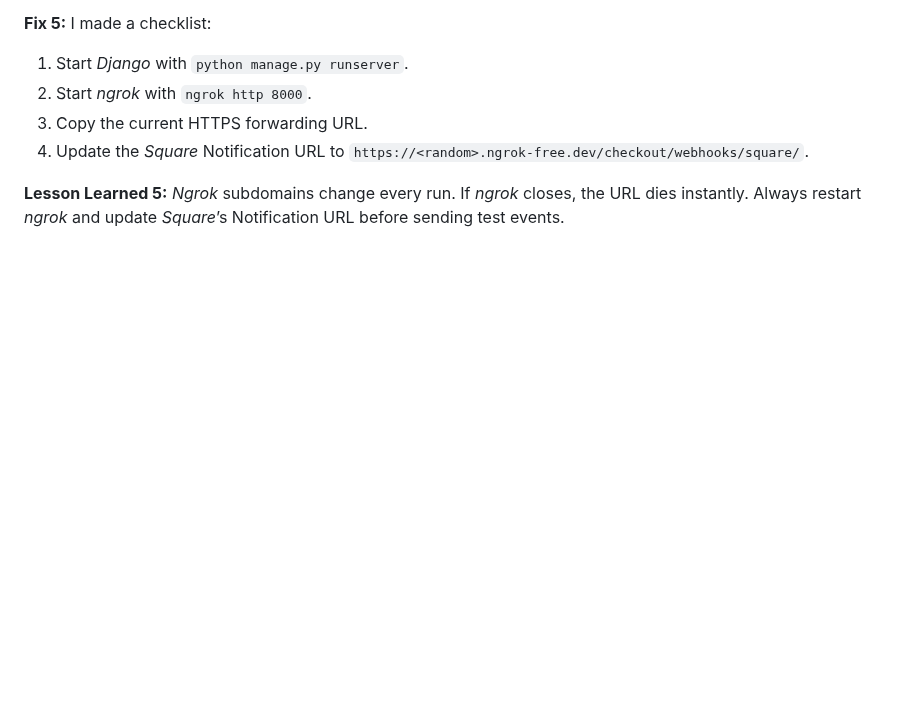
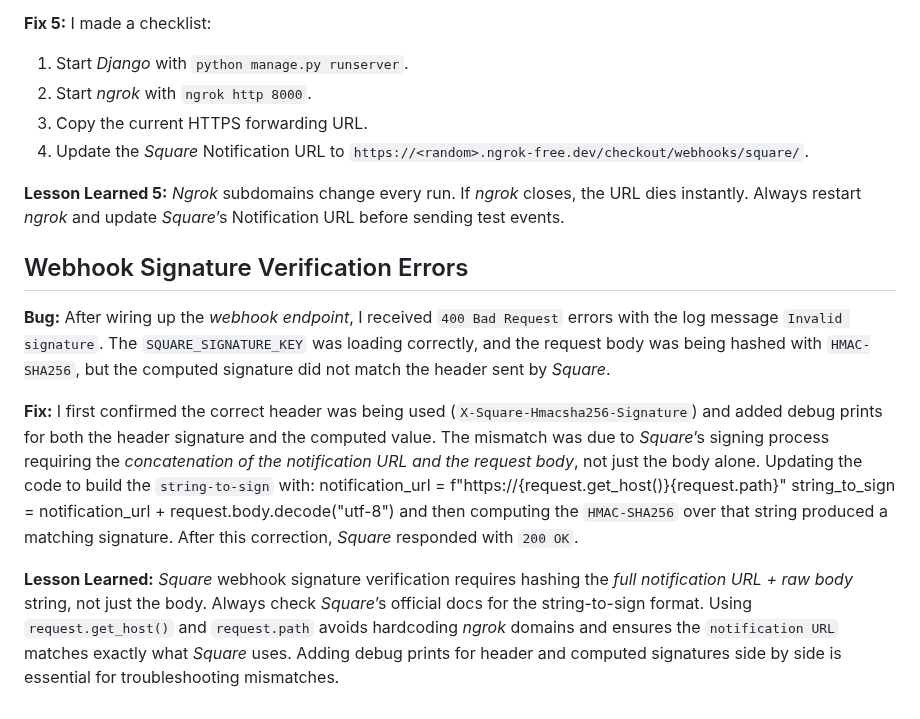
Before and after one commit to AxdeKlerk/SLP, a Markdown page: DEBUGGING.md, the part around the change. GitHub-like rendering; blank space fills up the shorter version.

Commit message:
Add webhook signature verification errors to DEBUGGING.md

```diff
--- a/DEBUGGING.md
+++ b/DEBUGGING.md
@@ -776,3 +776,14 @@ I made a checklist:
 
 **Lesson Learned 5:**
 *Ngrok* subdomains change every run. If *ngrok* closes, the URL dies instantly. Always restart *ngrok* and update *Square*’s Notification URL before sending test events.
+
+## Webhook Signature Verification Errors
+
+**Bug:** After wiring up the *webhook endpoint*, I received `400 Bad Request` errors with the log message `Invalid signature`. The `SQUARE_SIGNATURE_KEY` was loading correctly, and the request body was being hashed with `HMAC-SHA256`, but the computed signature did not match the header sent by *Square*.
+
+**Fix:** I first confirmed the correct header was being used (`X-Square-Hmacsha256-Signature`) and added debug prints for both the header signature and the computed value. The mismatch was due to *Square*’s signing process requiring the *concatenation of the notification URL and the request body*, not just the body alone. Updating the code to build the `string-to-sign` with:
+    notification_url = f"https://{request.get_host()}{request.path}"
+    string_to_sign = notification_url + request.body.decode("utf-8")
+and then computing the `HMAC-SHA256` over that string produced a matching signature. After this correction, *Square* responded with `200 OK`.
+
+**Lesson Learned:** *Square* webhook signature verification requires hashing the *full notification URL + raw body* string, not just the body. Always check *Square*’s official docs for the string-to-sign format. Using `request.get_host()` and `request.path` avoids hardcoding *ngrok* domains and ensures the `notification URL` matches exactly what *Square* uses. Adding debug prints for header and computed signatures side by side is essential for troubleshooting mismatches.
```
